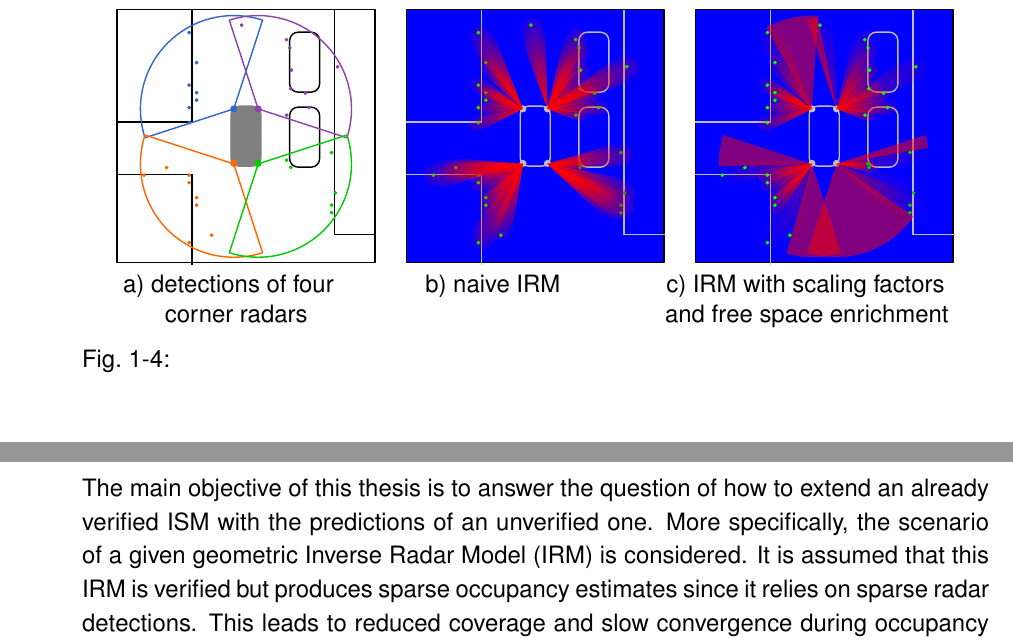
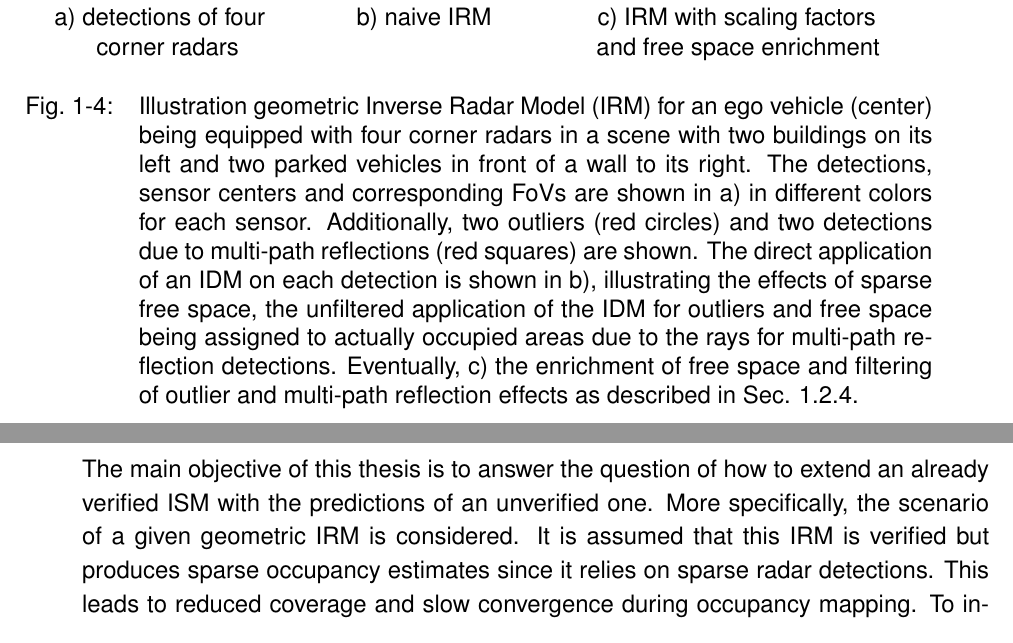
Before and after one commit to maskedmeerkat/diss, a LaTeX thesis (main.tex, which reads chapters/05_state_of_the_art.tex): two parts of pages 16 and 28 of 74 before the commit and two parts of pages 17 and 28 of 74 after it, joined at a grey line, cut so that both start at the same text. Compiled offline with XeLaTeX; a LaTeX package or settings file that is missing is left out.

Commit message:
added caption to geo irm illustration

```diff
--- a/chapters/05_state_of_the_art.tex
+++ b/chapters/05_state_of_the_art.tex
@@ -161,7 +161,7 @@ which also leads to free space in regions without detections, as shown in Fig. \
 \begin{figure}
 	\begin{center}
 		\import{imgs/05_state_of_the_art/geo_isms/}{geo_irm_drawn.pdf_tex}
-		\caption{\label{fig:geo_irm_drawn}}
+		\caption{\label{fig:geo_irm_drawn}Illustration geometric \gls{irm} for an ego vehicle (center) being equipped with four corner radars in a scene with two buildings on its left and two parked vehicles in front of a wall to its right. The detections, sensor centers and corresponding \gls{fov}s are shown in a) in different colors for each sensor. Additionally, two outliers (red circles) and two detections due to multi-path reflections (red squares) are shown. The direct application of an \gls{idm} on each detection is shown in b), illustrating the effects of sparse free space, the unfiltered application of the \gls{idm} for outliers and free space being assigned to actually occupied areas due to the rays for multi-path reflection detections. Eventually, c) the enrichment of free space and filtering of outlier and multi-path reflection effects as described in Sec. \ref{subsec:geo_ism_radar}.}
 	\end{center}
 \end{figure}
 For completion it shall be mentioned that in case of denser radar point clouds, e.g. as provided by imaging radars, similar methods as for the lidar point cloud after ground-plane removal can be applied \cite{slutsky2019dual}.
```
Also changed, not shown: imgs/05_state_of_the_art/geo_isms/geo_irm_drawn.pdf, imgs/05_state_of_the_art/geo_isms/geo_irm_drawn.pdf_tex, imgs/05_state_of_the_art/geo_isms/geo_irm_drawn.svg, imgs/readme_img.PNG, imgs/readme_img.svg, main.pdf.
